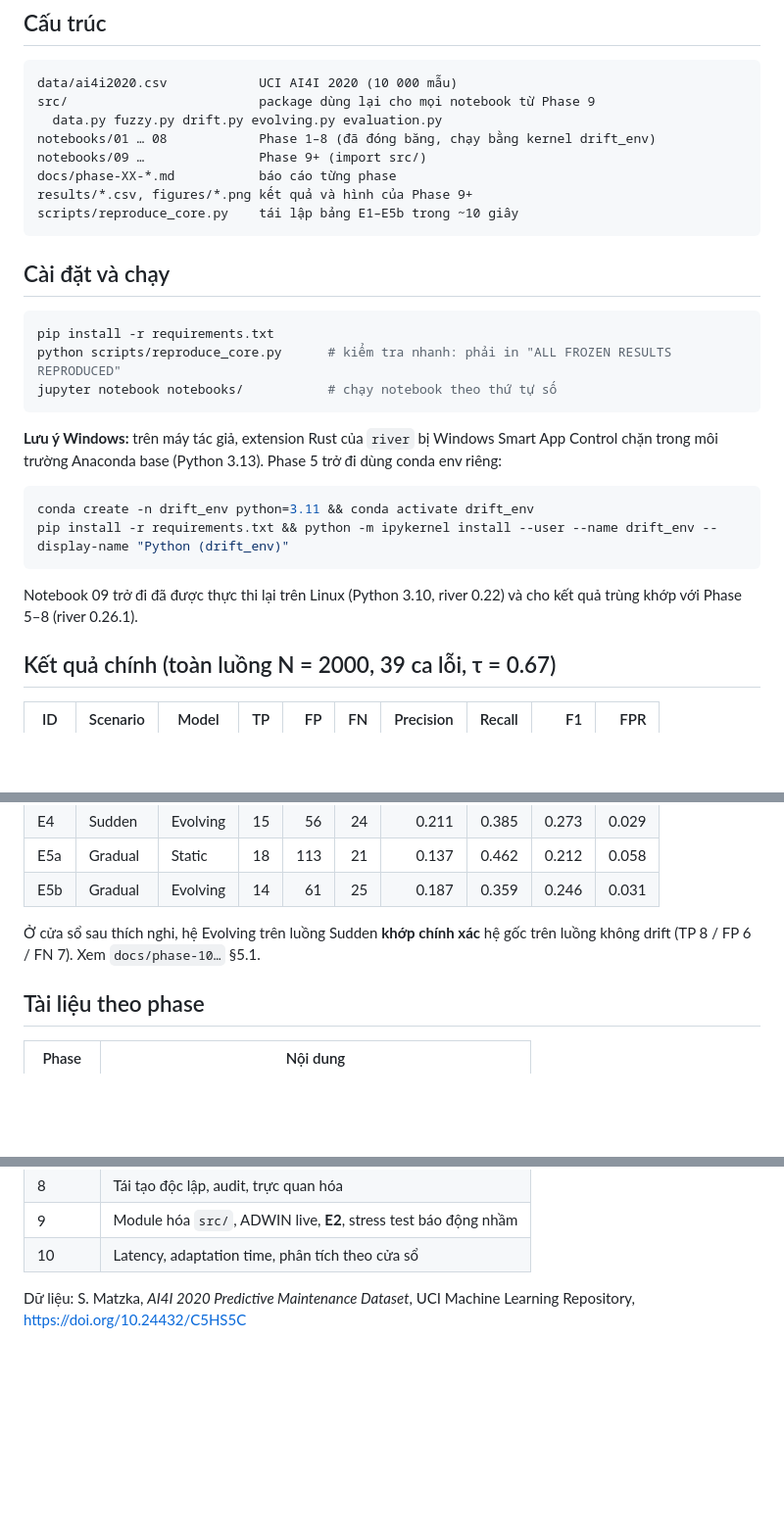
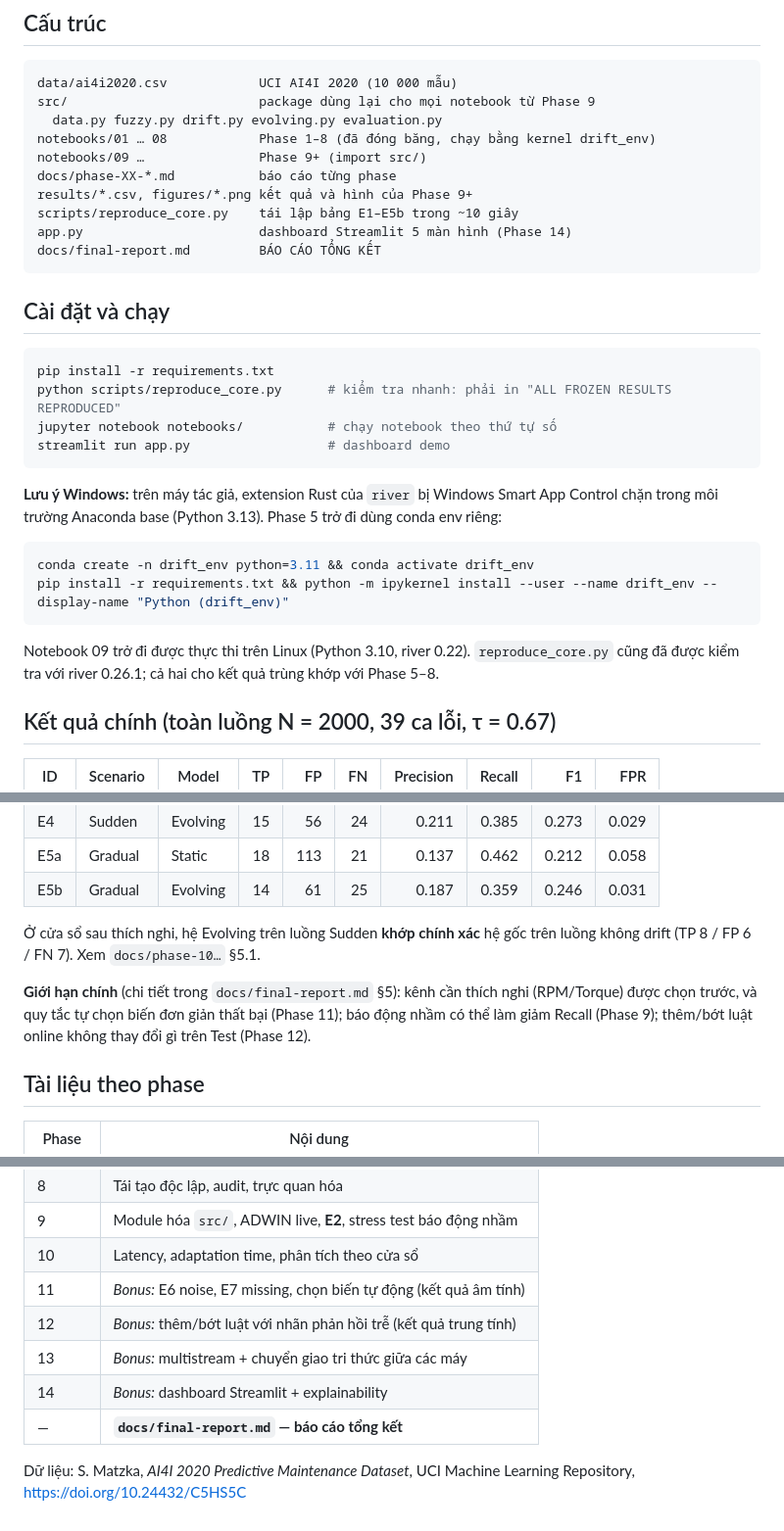
Before and after one commit to Chipzgk/An-Evolving-Fuzzy-Reasoning-System-for-Sensor-Stream-Anomaly-Detection-under-Concept-Drift, a Markdown page: README.md, 3 parts joined by grey strips. Shown at 98% size. Drawn GitHub-style; blank space fills up the shorter version.

````diff
--- a/README.md
+++ b/README.md
@@ -25,6 +25,8 @@ notebooks/09 …               Phase 9+ (import src/)
 docs/phase-XX-*.md           báo cáo từng phase
 results/*.csv, figures/*.png kết quả và hình của Phase 9+
 scripts/reproduce_core.py    tái lập bảng E1–E5b trong ~10 giây
+app.py                       dashboard Streamlit 5 màn hình (Phase 14)
+docs/final-report.md         BÁO CÁO TỔNG KẾT
 ```
 
 ## Cài đặt và chạy
@@ -33,6 +35,7 @@ scripts/reproduce_core.py    tái lập bảng E1–E5b trong ~10 giây
 pip install -r requirements.txt
 python scripts/reproduce_core.py      # kiểm tra nhanh: phải in "ALL FROZEN RESULTS REPRODUCED"
 jupyter notebook notebooks/           # chạy notebook theo thứ tự số
+streamlit run app.py                  # dashboard demo
 ```
 
 **Lưu ý Windows:** trên máy tác giả, extension Rust của `river` bị Windows Smart App Control chặn trong môi trường Anaconda base (Python 3.13). Phase 5 trở đi dùng conda env riêng:
@@ -42,7 +45,7 @@ conda create -n drift_env python=3.11 && conda activate drift_env
 pip install -r requirements.txt && python -m ipykernel install --user --name drift_env --display-name "Python (drift_env)"
 ```
 
-Notebook 09 trở đi đã được thực thi lại trên Linux (Python 3.10, river 0.22) và cho kết quả trùng khớp với Phase 5–8 (river 0.26.1).
+Notebook 09 trở đi được thực thi trên Linux (Python 3.10, river 0.22). `reproduce_core.py` cũng đã được kiểm tra với river 0.26.1; cả hai cho kết quả trùng khớp với Phase 5–8.
 
 ## Kết quả chính (toàn luồng N = 2000, 39 ca lỗi, τ = 0.67)
 
@@ -56,6 +59,8 @@ Notebook 09 trở đi đã được thực thi lại trên Linux (Python 3.10, r
 | E5b | Gradual | Evolving | 14 | 61 | 25 | 0.187 | 0.359 | 0.246 | 0.031 |
 
 Ở cửa sổ sau thích nghi, hệ Evolving trên luồng Sudden **khớp chính xác** hệ gốc trên luồng không drift (TP 8 / FP 6 / FN 7). Xem `docs/phase-10…` §5.1.
+
+**Giới hạn chính** (chi tiết trong `docs/final-report.md` §5): kênh cần thích nghi (RPM/Torque) được chọn trước, và quy tắc tự chọn biến đơn giản thất bại (Phase 11); báo động nhầm có thể làm giảm Recall (Phase 9); thêm/bớt luật online không thay đổi gì trên Test (Phase 12).
 
 ## Tài liệu theo phase
 
@@ -71,5 +76,10 @@ Notebook 09 trở đi đã được thực thi lại trên Linux (Python 3.10, r
 | 8 | Tái tạo độc lập, audit, trực quan hóa |
 | 9 | Module hóa `src/`, ADWIN live, **E2**, stress test báo động nhầm |
 | 10 | Latency, adaptation time, phân tích theo cửa sổ |
+| 11 | *Bonus:* E6 noise, E7 missing, chọn biến tự động (kết quả âm tính) |
+| 12 | *Bonus:* thêm/bớt luật với nhãn phản hồi trễ (kết quả trung tính) |
+| 13 | *Bonus:* multistream + chuyển giao tri thức giữa các máy |
+| 14 | *Bonus:* dashboard Streamlit + explainability |
+| — | **`docs/final-report.md` — báo cáo tổng kết** |
 
 Dữ liệu: S. Matzka, *AI4I 2020 Predictive Maintenance Dataset*, UCI Machine Learning Repository, https://doi.org/10.24432/C5HS5C
````
Also changed, not shown: docs/final-report.md (added, +401 -0 lines).
